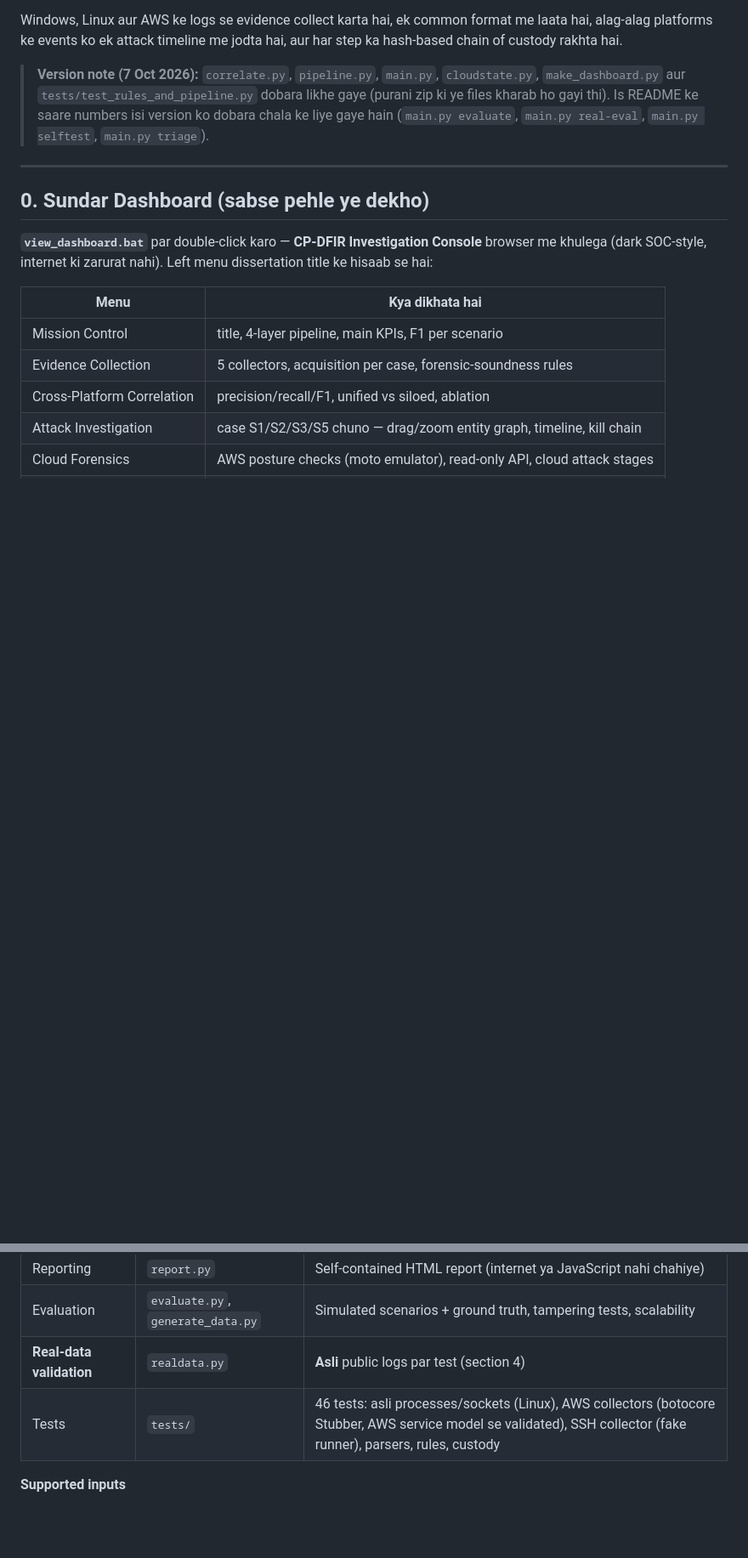
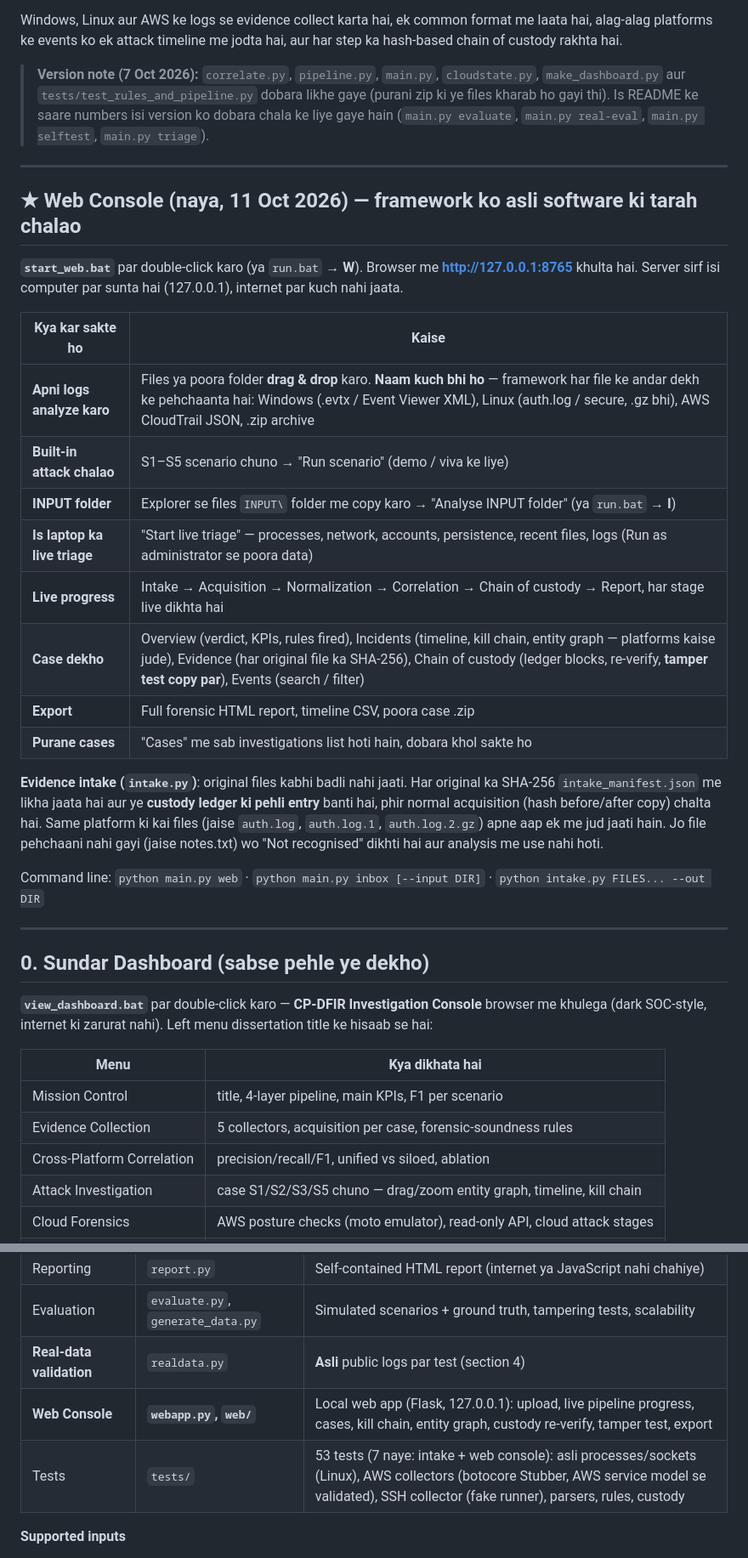
Before and after one commit to jayveerv/cross-platform-dfir-framework, a Markdown page: USER_GUIDE_Hinglish.md, 2 parts joined by grey strips. Shown at 85% size. Drawn GitHub-style; blank space fills up the shorter version.

```diff
--- a/USER_GUIDE_Hinglish.md
+++ b/USER_GUIDE_Hinglish.md
@@ -8,6 +8,31 @@ timeline me jodta hai, aur har step ka hash-based chain of custody rakhta hai.
 
 
 > **Version note (7 Oct 2026):** `correlate.py`, `pipeline.py`, `main.py`, `cloudstate.py`, `make_dashboard.py` aur `tests/test_rules_and_pipeline.py` dobara likhe gaye (purani zip ki ye files kharab ho gayi thi). Is README ke saare numbers isi version ko dobara chala ke liye gaye hain (`main.py evaluate`, `main.py real-eval`, `main.py selftest`, `main.py triage`).
+
+---
+
+## ★ Web Console (naya, 11 Oct 2026) — framework ko asli software ki tarah chalao
+
+**`start_web.bat`** par double-click karo (ya `run.bat` → **W**). Browser me **http://127.0.0.1:8765** khulta hai.
+Server sirf isi computer par sunta hai (127.0.0.1), internet par kuch nahi jaata.
+
+| Kya kar sakte ho | Kaise |
+|---|---|
+| **Apni logs analyze karo** | Files ya poora folder **drag & drop** karo. **Naam kuch bhi ho** — framework har file ke andar dekh ke pehchaanta hai: Windows (.evtx / Event Viewer XML), Linux (auth.log / secure, .gz bhi), AWS CloudTrail JSON, .zip archive |
+| **Built-in attack chalao** | S1–S5 scenario chuno → "Run scenario" (demo / viva ke liye) |
+| **INPUT folder** | Explorer se files `INPUT\` folder me copy karo → "Analyse INPUT folder" (ya `run.bat` → **I**) |
+| **Is laptop ka live triage** | "Start live triage" — processes, network, accounts, persistence, recent files, logs (Run as administrator se poora data) |
+| **Live progress** | Intake → Acquisition → Normalization → Correlation → Chain of custody → Report, har stage live dikhta hai |
+| **Case dekho** | Overview (verdict, KPIs, rules fired), Incidents (timeline, kill chain, entity graph — platforms kaise jude), Evidence (har original file ka SHA-256), Chain of custody (ledger blocks, re-verify, **tamper test copy par**), Events (search / filter) |
+| **Export** | Full forensic HTML report, timeline CSV, poora case .zip |
+| **Purane cases** | "Cases" me sab investigations list hoti hain, dobara khol sakte ho |
+
+**Evidence intake (`intake.py`)**: original files kabhi badli nahi jaati. Har original ka SHA-256 `intake_manifest.json`
+me likha jaata hai aur ye **custody ledger ki pehli entry** banti hai, phir normal acquisition (hash before/after copy) chalta hai.
+Same platform ki kai files (jaise `auth.log`, `auth.log.1`, `auth.log.2.gz`) apne aap ek me jud jaati hain.
+Jo file pehchaani nahi gayi (jaise notes.txt) wo "Not recognised" dikhti hai aur analysis me use nahi hoti.
+
+Command line: `python main.py web` · `python main.py inbox [--input DIR]` · `python intake.py FILES... --out DIR`
 
 ---
 
@@ -70,7 +98,8 @@ Command line: `python main.py triage | collect-host | demo | evaluate | real-eva
 | Reporting | `report.py` | Self-contained HTML report (internet ya JavaScript nahi chahiye) |
 | Evaluation | `evaluate.py`, `generate_data.py` | Simulated scenarios + ground truth, tampering tests, scalability |
 | **Real-data validation** | `realdata.py` | **Asli** public logs par test (section 4) |
-| Tests | `tests/` | 46 tests: asli processes/sockets (Linux), AWS collectors (botocore Stubber, AWS service model se validated), SSH collector (fake runner), parsers, rules, custody |
+| **Web Console** | **`webapp.py`, `web/`** | Local web app (Flask, 127.0.0.1): upload, live pipeline progress, cases, kill chain, entity graph, custody re-verify, tamper test, export |
+| Tests | `tests/` | 53 tests (7 naye: intake + web console): asli processes/sockets (Linux), AWS collectors (botocore Stubber, AWS service model se validated), SSH collector (fake runner), parsers, rules, custody |
 
 **Supported inputs**
 - **Windows:** `wevtutil` XML export ya binary **`.evtx`**. Security (4624, 4625, 4634, 4672, 4688, 4698, 4720, 4732, 5145, 1102), System (7045, 104), **Sysmon (1, 3, 10, 13)**, PowerShell 4104
```
Also changed, not shown: other parts of USER_GUIDE_Hinglish.md (+5 -2 lines), README.md (+37 -6 lines), docs/images/web_case_overview.png (added), docs/images/web_custody.png (added), docs/images/web_incident.png (added), docs/images/web_live_pipeline.png (added), docs/images/web_new_investigation.png (added), 13 other files.
